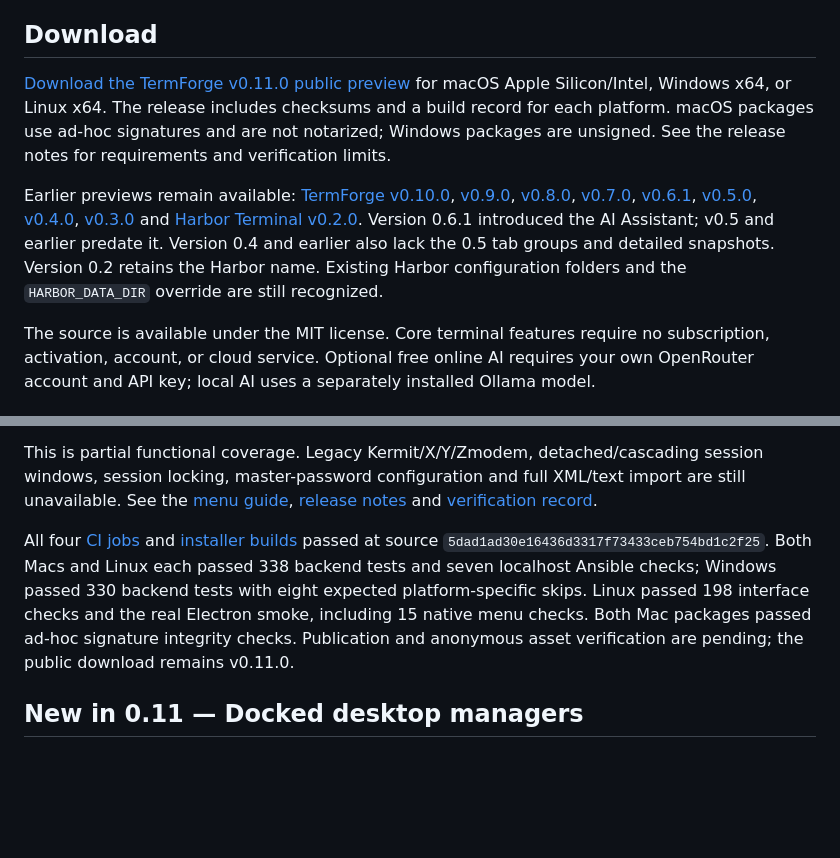
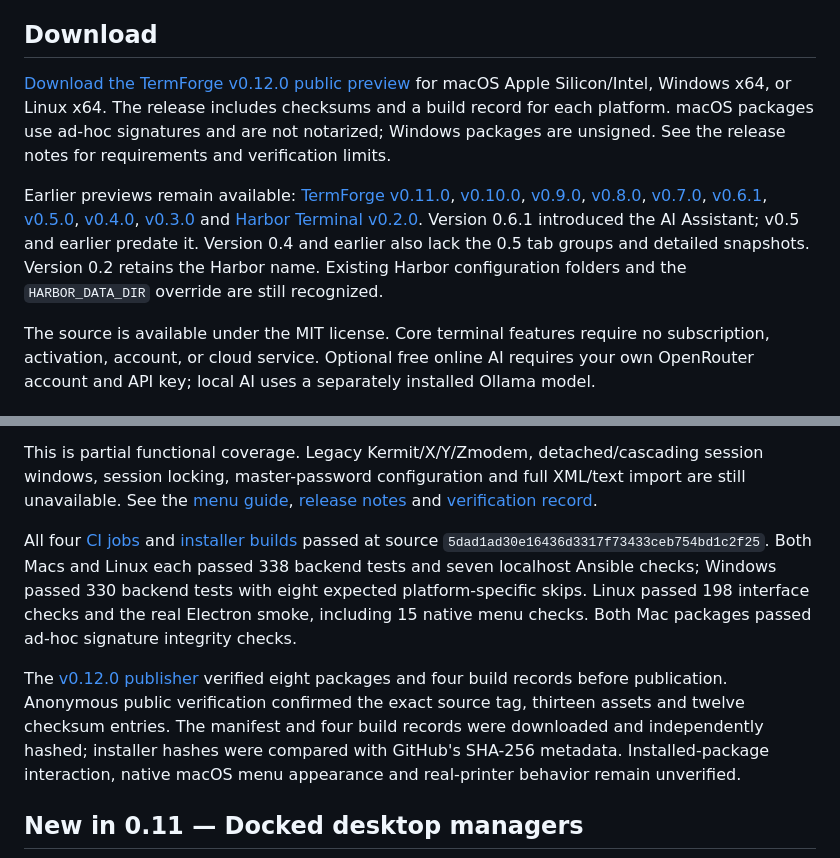
Before and after one commit to distractedagain/termforge, a Markdown page: README.md, 2 parts joined by grey strips. Drawn GitHub-style; blank space fills up the shorter version.

Commit message:
Document published v0.12 and anonymous asset verification [skip ci]

```diff
--- a/README.md
+++ b/README.md
@@ -8,9 +8,9 @@ This 0.8 preview uses a temporary localhost project; no device is connected. It
 
 ## Download
 
-[Download the TermForge v0.11.0 public preview](https://github.com/distractedagain/termforge/releases/tag/v0.11.0) for macOS Apple Silicon/Intel, Windows x64, or Linux x64. The release includes checksums and a build record for each platform. macOS packages use ad-hoc signatures and are not notarized; Windows packages are unsigned. See the release notes for requirements and verification limits.
+[Download the TermForge v0.12.0 public preview](https://github.com/distractedagain/termforge/releases/tag/v0.12.0) for macOS Apple Silicon/Intel, Windows x64, or Linux x64. The release includes checksums and a build record for each platform. macOS packages use ad-hoc signatures and are not notarized; Windows packages are unsigned. See the release notes for requirements and verification limits.
 
-Earlier previews remain available: [TermForge v0.10.0](https://github.com/distractedagain/termforge/releases/tag/v0.10.0), [v0.9.0](https://github.com/distractedagain/termforge/releases/tag/v0.9.0), [v0.8.0](https://github.com/distractedagain/termforge/releases/tag/v0.8.0), [v0.7.0](https://github.com/distractedagain/termforge/releases/tag/v0.7.0), [v0.6.1](https://github.com/distractedagain/termforge/releases/tag/v0.6.1), [v0.5.0](https://github.com/distractedagain/termforge/releases/tag/v0.5.0), [v0.4.0](https://github.com/distractedagain/termforge/releases/tag/v0.4.0), [v0.3.0](https://github.com/distractedagain/termforge/releases/tag/v0.3.0) and [Harbor Terminal v0.2.0](https://github.com/distractedagain/termforge/releases/tag/v0.2.0). Version 0.6.1 introduced the AI Assistant; v0.5 and earlier predate it. Version 0.4 and earlier also lack the 0.5 tab groups and detailed snapshots. Version 0.2 retains the Harbor name. Existing Harbor configuration folders and the `HARBOR_DATA_DIR` override are still recognized.
+Earlier previews remain available: [TermForge v0.11.0](https://github.com/distractedagain/termforge/releases/tag/v0.11.0), [v0.10.0](https://github.com/distractedagain/termforge/releases/tag/v0.10.0), [v0.9.0](https://github.com/distractedagain/termforge/releases/tag/v0.9.0), [v0.8.0](https://github.com/distractedagain/termforge/releases/tag/v0.8.0), [v0.7.0](https://github.com/distractedagain/termforge/releases/tag/v0.7.0), [v0.6.1](https://github.com/distractedagain/termforge/releases/tag/v0.6.1), [v0.5.0](https://github.com/distractedagain/termforge/releases/tag/v0.5.0), [v0.4.0](https://github.com/distractedagain/termforge/releases/tag/v0.4.0), [v0.3.0](https://github.com/distractedagain/termforge/releases/tag/v0.3.0) and [Harbor Terminal v0.2.0](https://github.com/distractedagain/termforge/releases/tag/v0.2.0). Version 0.6.1 introduced the AI Assistant; v0.5 and earlier predate it. Version 0.4 and earlier also lack the 0.5 tab groups and detailed snapshots. Version 0.2 retains the Harbor name. Existing Harbor configuration folders and the `HARBOR_DATA_DIR` override are still recognized.
 
 The source is available under the MIT license. Core terminal features require no subscription, activation, account, or cloud service. Optional free online AI requires your own OpenRouter account and API key; local AI uses a separately installed Ollama model.
 
@@ -38,7 +38,9 @@ New actions include bulk reconnect/disconnect with target review, separate scree
 
 This is partial functional coverage. Legacy Kermit/X/Y/Zmodem, detached/cascading session windows, session locking, master-password configuration and full XML/text import are still unavailable. See the [menu guide](docs/MENUS.md), [release notes](docs/RELEASE-v0.12.0.md) and [verification record](docs/VERIFICATION-v0.12.0.md).
 
-All four [CI jobs](https://github.com/distractedagain/termforge/actions/runs/38431889410) and [installer builds](https://github.com/distractedagain/termforge/actions/runs/38431893367) passed at source `5dad1ad30e16436d3317f73433ceb754bd1c2f25`. Both Macs and Linux each passed 338 backend tests and seven localhost Ansible checks; Windows passed 330 backend tests with eight expected platform-specific skips. Linux passed 198 interface checks and the real Electron smoke, including 15 native menu checks. Both Mac packages passed ad-hoc signature integrity checks. Publication and anonymous asset verification are pending; the public download remains v0.11.0.
+All four [CI jobs](https://github.com/distractedagain/termforge/actions/runs/38431889410) and [installer builds](https://github.com/distractedagain/termforge/actions/runs/38431893367) passed at source `5dad1ad30e16436d3317f73433ceb754bd1c2f25`. Both Macs and Linux each passed 338 backend tests and seven localhost Ansible checks; Windows passed 330 backend tests with eight expected platform-specific skips. Linux passed 198 interface checks and the real Electron smoke, including 15 native menu checks. Both Mac packages passed ad-hoc signature integrity checks.
+
+The [v0.12.0 publisher](https://github.com/distractedagain/termforge/actions/runs/38433492178) verified eight packages and four build records before publication. Anonymous public verification confirmed the exact source tag, thirteen assets and twelve checksum entries. The manifest and four build records were downloaded and independently hashed; installer hashes were compared with GitHub's SHA-256 metadata. Installed-package interaction, native macOS menu appearance and real-printer behavior remain unverified.
 
 ## New in 0.11 — Docked desktop managers
 
```
Also changed, not shown: docs/FEATURES.md (+1 -1 lines), docs/VERIFICATION-v0.12.0.md (+8 -2 lines).
